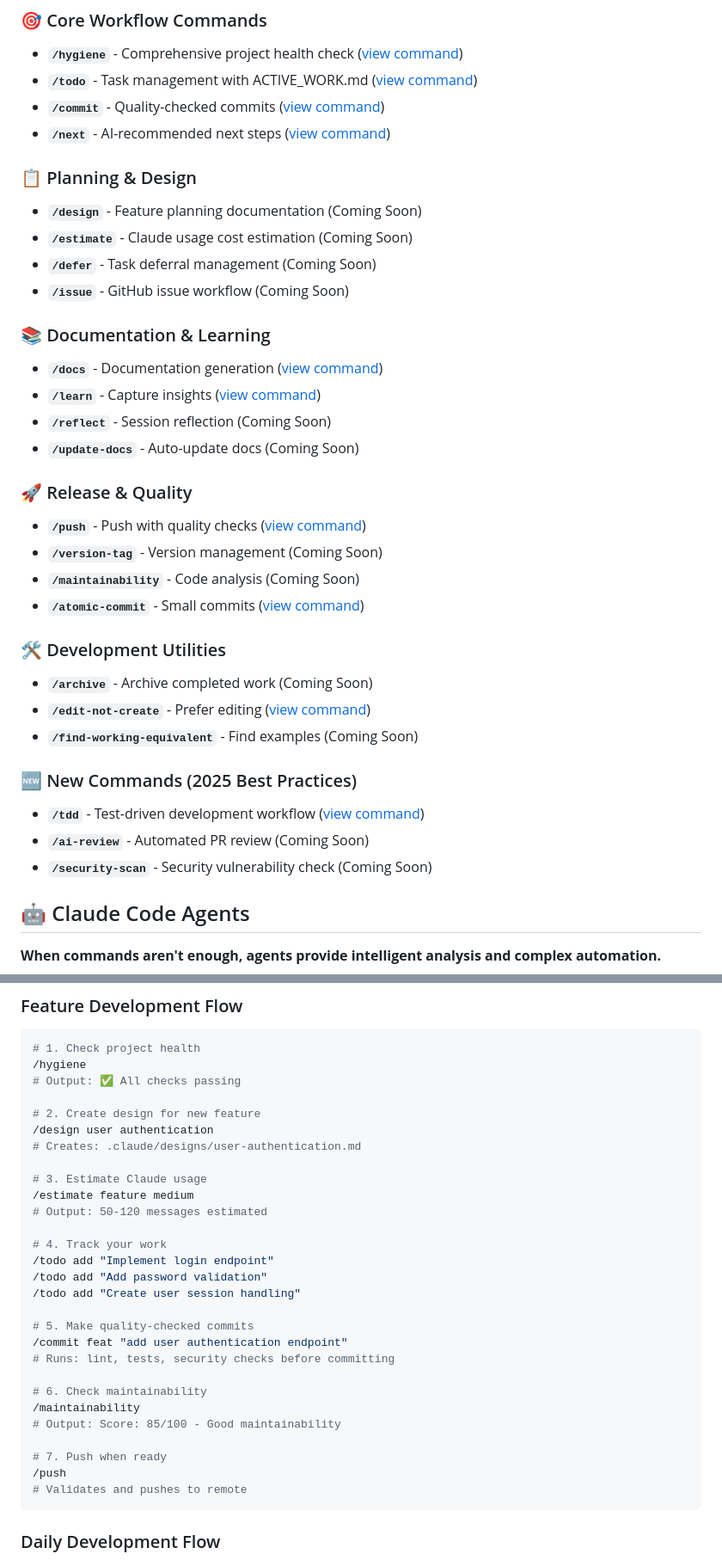
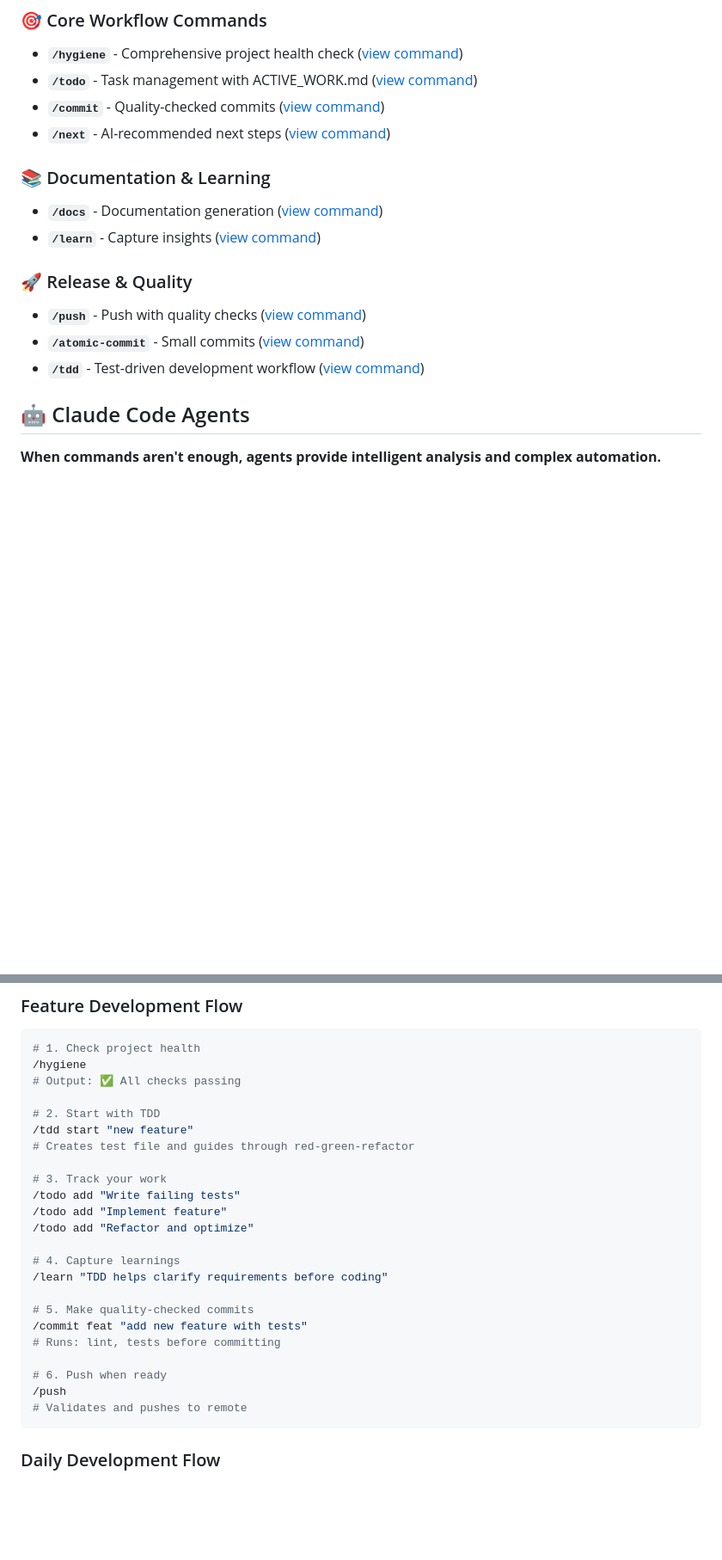
Before and after one commit to jflournoy/phd-unemployment-model, a Markdown page: README.md, 2 parts joined by grey strips. Shown at 86% size. Rendered like a GitHub page; blank space fills up the shorter version.

Commit message:
fix: remove all references to non-existent commands from README
- Removed entire "Coming Soon" sections that referenced commands that don't exist
- Updated example workflows to use only existing commands
- Fixed directory structure to reflect actual project structure
- Removed inappropriate user authentication examples
- Updated command categories to list only real commands
- Removed references to security-scan, designs/, issues/ etc.

🤖 Generated with [Claude Code](https://claude.ai/code)

Co-Authored-By: Claude <noreply@anthropic.com>

````diff
--- a/README.md
+++ b/README.md
@@ -99,33 +99,15 @@ Each command in this repository includes metadata showing its approach and typic
 - **`/commit`** - Quality-checked commits ([view command](.claude/commands/commit.md))
 - **`/next`** - AI-recommended next steps ([view command](.claude/commands/next.md))
 
-### 📋 Planning & Design
-- **`/design`** - Feature planning documentation (Coming Soon)
-- **`/estimate`** - Claude usage cost estimation (Coming Soon)
-- **`/defer`** - Task deferral management (Coming Soon)
-- **`/issue`** - GitHub issue workflow (Coming Soon)
 
 ### 📚 Documentation & Learning
 - **`/docs`** - Documentation generation ([view command](.claude/commands/docs.md))
 - **`/learn`** - Capture insights ([view command](.claude/commands/learn.md))
-- **`/reflect`** - Session reflection (Coming Soon)
-- **`/update-docs`** - Auto-update docs (Coming Soon)
 
 ### 🚀 Release & Quality
 - **`/push`** - Push with quality checks ([view command](.claude/commands/push.md))
-- **`/version-tag`** - Version management (Coming Soon)
-- **`/maintainability`** - Code analysis (Coming Soon)
 - **`/atomic-commit`** - Small commits ([view command](.claude/commands/atomic-commit.md))
-
-### 🛠️ Development Utilities
-- **`/archive`** - Archive completed work (Coming Soon)
-- **`/edit-not-create`** - Prefer editing ([view command](.claude/commands/edit-not-create.md))
-- **`/find-working-equivalent`** - Find examples (Coming Soon)
-
-### 🆕 New Commands (2025 Best Practices)
 - **`/tdd`** - Test-driven development workflow ([view command](.claude/commands/tdd.md))
-- **`/ai-review`** - Automated PR review (Coming Soon)
-- **`/security-scan`** - Security vulnerability check (Coming Soon)
 
 ## 🤖 Claude Code Agents
 
@@ -248,28 +230,23 @@ git commit -m "feat: add Claude Code command templates"
 /hygiene
 # Output: ✅ All checks passing
 
-# 2. Create design for new feature
-/design user authentication
-# Creates: .claude/designs/user-authentication.md
+# 2. Start with TDD
+/tdd start "new feature"
+# Creates test file and guides through red-green-refactor
 
-# 3. Estimate Claude usage
-/estimate feature medium
-# Output: 50-120 messages estimated
+# 3. Track your work
+/todo add "Write failing tests"
+/todo add "Implement feature"
+/todo add "Refactor and optimize"
 
-# 4. Track your work
-/todo add "Implement login endpoint"
-/todo add "Add password validation"
-/todo add "Create user session handling"
+# 4. Capture learnings
+/learn "TDD helps clarify requirements before coding"
 
 # 5. Make quality-checked commits
-/commit feat "add user authentication endpoint"
-# Runs: lint, tests, security checks before committing
+/commit feat "add new feature with tests"
+# Runs: lint, tests before committing
 
-# 6. Check maintainability
-/maintainability
-# Output: Score: 85/100 - Good maintainability
-
-# 7. Push when ready
+# 6. Push when ready
 /push
 # Validates and pushes to remote
 ```
````
Also changed, not shown: other parts of README.md (+7 -16 lines).
